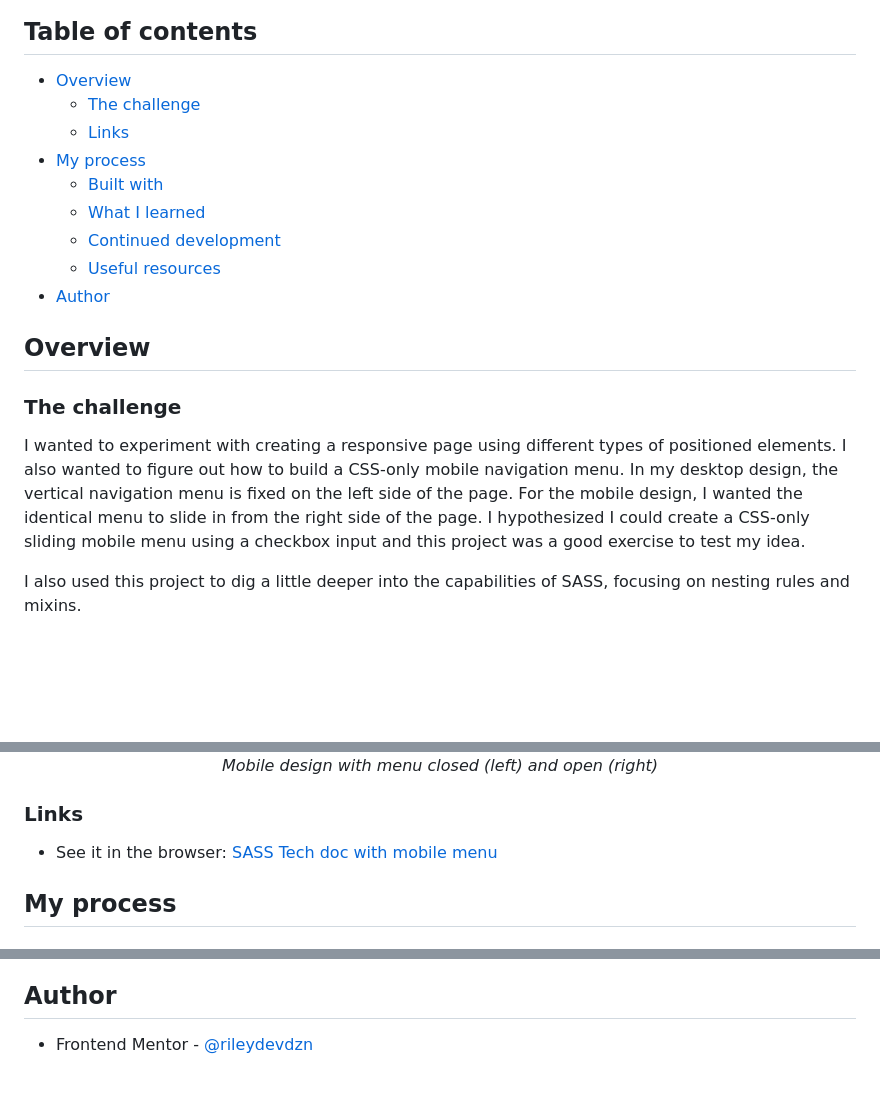
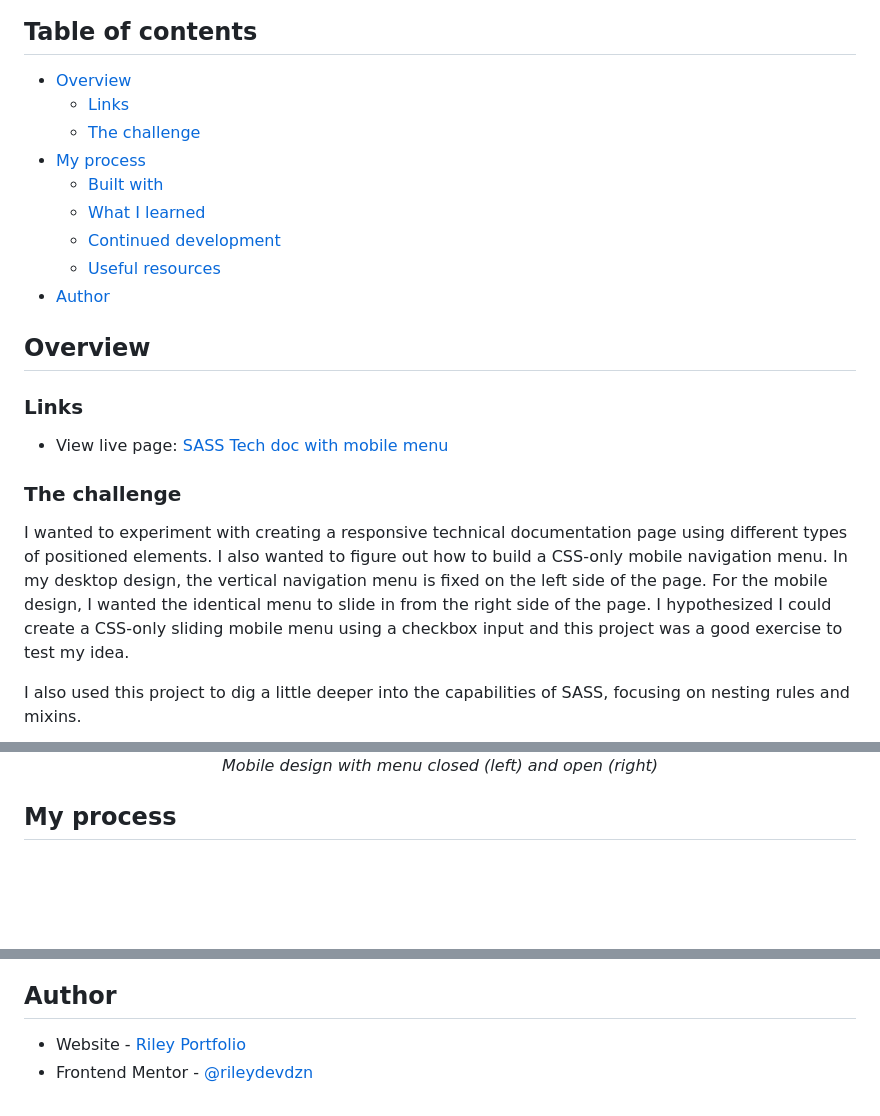
Before and after one commit to rileydevdzn/sass-tech-doc, a Markdown page: README.md, 3 parts joined by grey strips. Drawn GitHub-style; blank space fills up the shorter version.

```diff
--- a/README.md
+++ b/README.md
@@ -8,8 +8,8 @@
 ## Table of contents
 
 - [Overview](#overview)
+  - [Links](#links)
   - [The challenge](#the-challenge)
-  - [Links](#links)
 - [My process](#my-process)
   - [Built with](#built-with)
   - [What I learned](#what-i-learned)
@@ -19,9 +19,13 @@
 
 ## Overview
 
+### Links
+
+- View live page: [SASS Tech doc with mobile menu](https://rileydevdzn.github.io/sass-tech-doc/)
+
 ### The challenge
 
-I wanted to experiment with creating a responsive page using different types of positioned elements. I also wanted to figure out how to build a CSS-only mobile navigation menu. In my desktop design, the vertical navigation menu is fixed on the left side of the page. For the mobile design, I wanted the identical menu to slide in from the right side of the page. I hypothesized I could create a CSS-only sliding mobile menu using a checkbox input and this project was a good exercise to test my idea.
+I wanted to experiment with creating a responsive technical documentation page using different types of positioned elements. I also wanted to figure out how to build a CSS-only mobile navigation menu. In my desktop design, the vertical navigation menu is fixed on the left side of the page. For the mobile design, I wanted the identical menu to slide in from the right side of the page. I hypothesized I could create a CSS-only sliding mobile menu using a checkbox input and this project was a good exercise to test my idea.
 
 I also used this project to dig a little deeper into the capabilities of SASS, focusing on nesting rules and mixins.
 
@@ -36,10 +40,6 @@ I also used this project to dig a little deeper into the capabilities of SASS, f
     height="350px">
   <p><em>Mobile design with menu closed (left) and open (right)<em></p>
 </div>
-
-### Links
-
-- See it in the browser: [SASS Tech doc with mobile menu](https://rileydevdzn.github.io/sass-tech-doc/)
 
 ## My process
 
@@ -102,4 +102,5 @@ I'm quite comfortable with the SASS syntax, and my goal now is to improve my ski
 
 ## Author
 
+- Website - [Riley Portfolio](https://rileydevdzn.webflow.io)
 - Frontend Mentor - [@rileydevdzn](https://www.frontendmentor.io/profile/rileydevdzn)
```
